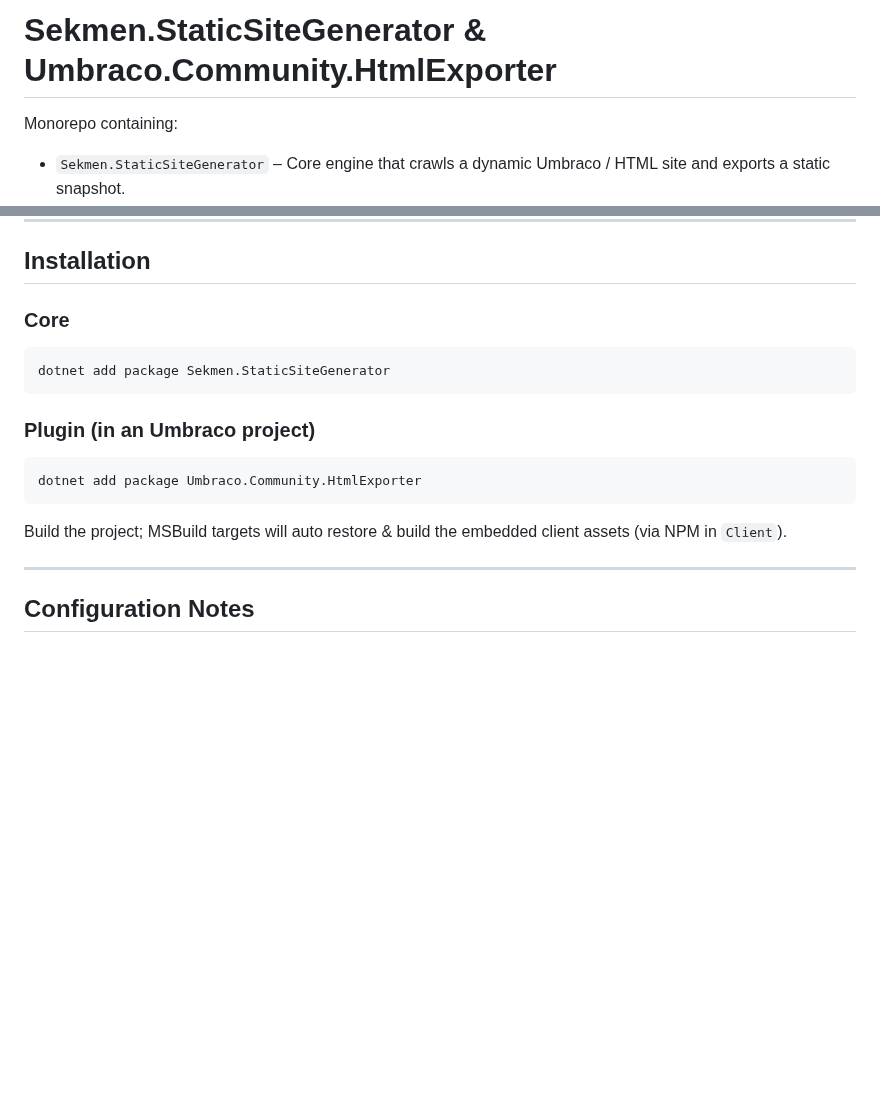
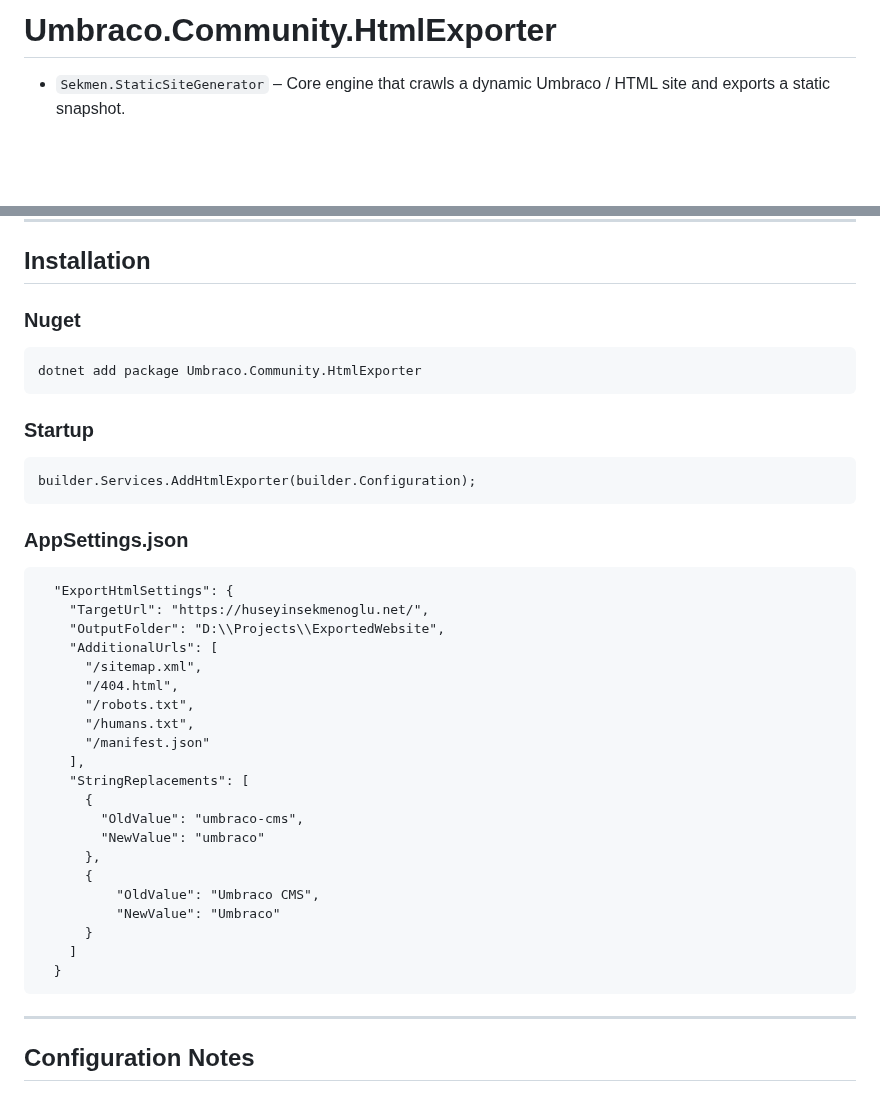
Before and after one commit to huseyin-sekmenoglu-covergo/Sekmen.StaticSiteGenerator, a Markdown page: Readme.md, 2 parts joined by grey strips. GitHub-like rendering; blank space fills up the shorter version.

Commit message:
Revise README for Umbraco.HtmlExporter project
Updated project name and installation instructions in the README. Removed local development and packaging sections.

````diff
--- a/Readme.md
+++ b/Readme.md
@@ -1,6 +1,5 @@
-# Sekmen.StaticSiteGenerator & Umbraco.Community.HtmlExporter
+# Umbraco.Community.HtmlExporter
 
-Monorepo containing:
 - `Sekmen.StaticSiteGenerator` – Core engine that crawls a dynamic Umbraco / HTML site and exports a static snapshot.
 - `Umbraco.Community.HtmlExporter` – Umbraco backoffice dashboard + API that wraps the core engine so editors can trigger exports.
 
@@ -54,15 +53,38 @@ After installing `Umbraco.Community.HtmlExporter` into your Umbraco project:
 
 ---
 ## Installation
-### Core
-```
-dotnet add package Sekmen.StaticSiteGenerator
-```
-### Plugin (in an Umbraco project)
+### Nuget
 ```
 dotnet add package Umbraco.Community.HtmlExporter
 ```
-Build the project; MSBuild targets will auto restore & build the embedded client assets (via NPM in `Client`).
+### Startup
+```
+builder.Services.AddHtmlExporter(builder.Configuration);
+```
+### AppSettings.json
+```
+  "ExportHtmlSettings": {
+    "TargetUrl": "https://huseyinsekmenoglu.net/",
+    "OutputFolder": "D:\\Projects\\ExportedWebsite",
+    "AdditionalUrls": [
+      "/sitemap.xml",
+      "/404.html",
+      "/robots.txt",
+      "/humans.txt",
+      "/manifest.json"
+    ],
+    "StringReplacements": [
+      {
+        "OldValue": "umbraco-cms",
+        "NewValue": "umbraco"
+      },
+      {
+          "OldValue": "Umbraco CMS",
+          "NewValue": "Umbraco"
+      }
+    ]
+  }
+```
 
 ---
 ## Configuration Notes
````
Also changed, not shown: other parts of Readme.md (+0 -27 lines).
